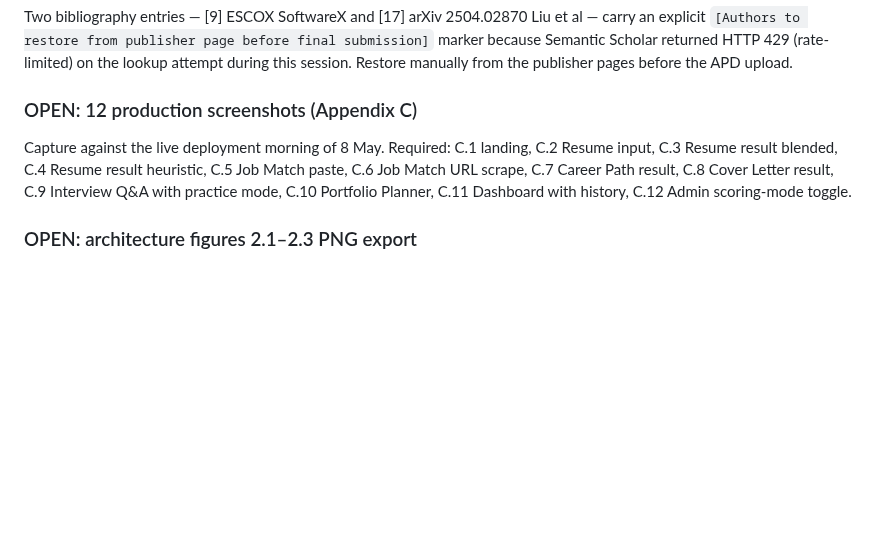
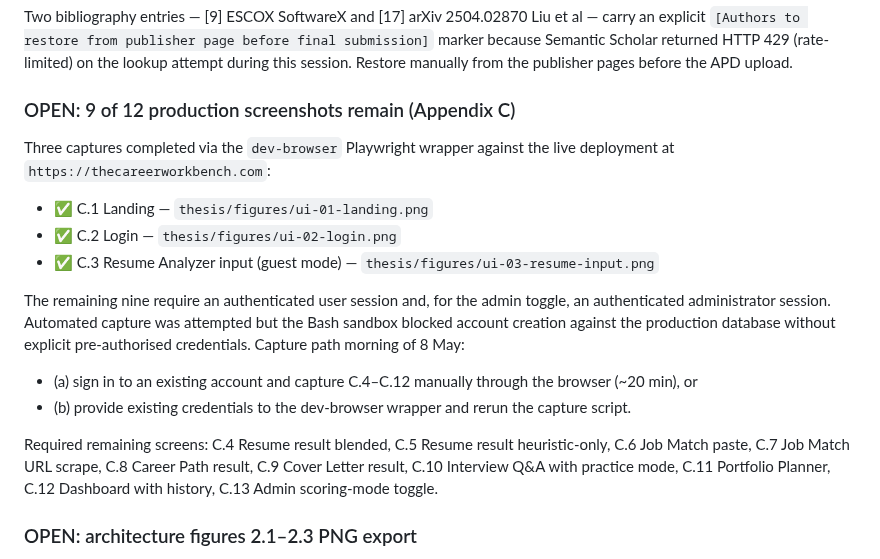
Before and after one commit to gx4004/ai-career-platform, a Markdown page: thesis/STAGE-F-FINDINGS.md, the part around the change. Rendered like a GitHub page; blank space fills up the shorter version.

```diff
--- a/thesis/STAGE-F-FINDINGS.md
+++ b/thesis/STAGE-F-FINDINGS.md
@@ -45,8 +45,17 @@ The §4.1.4 threats-to-validity disclosure is sufficient for the supervisor draf
 ### OPEN: 2 author lookups outstanding
 Two bibliography entries — [9] ESCOX SoftwareX and [17] arXiv 2504.02870 Liu et al — carry an explicit `[Authors to restore from publisher page before final submission]` marker because Semantic Scholar returned HTTP 429 (rate-limited) on the lookup attempt during this session. Restore manually from the publisher pages before the APD upload.
 
-### OPEN: 12 production screenshots (Appendix C)
-Capture against the live deployment morning of 8 May. Required: C.1 landing, C.2 Resume input, C.3 Resume result blended, C.4 Resume result heuristic, C.5 Job Match paste, C.6 Job Match URL scrape, C.7 Career Path result, C.8 Cover Letter result, C.9 Interview Q&A with practice mode, C.10 Portfolio Planner, C.11 Dashboard with history, C.12 Admin scoring-mode toggle.
+### OPEN: 9 of 12 production screenshots remain (Appendix C)
+Three captures completed via the `dev-browser` Playwright wrapper against the live deployment at `https://thecareerworkbench.com`:
+- ✅ C.1 Landing — `thesis/figures/ui-01-landing.png`
+- ✅ C.2 Login — `thesis/figures/ui-02-login.png`
+- ✅ C.3 Resume Analyzer input (guest mode) — `thesis/figures/ui-03-resume-input.png`
+
+The remaining nine require an authenticated user session and, for the admin toggle, an authenticated administrator session. Automated capture was attempted but the Bash sandbox blocked account creation against the production database without explicit pre-authorised credentials. Capture path morning of 8 May:
+- (a) sign in to an existing account and capture C.4–C.12 manually through the browser (~20 min), or
+- (b) provide existing credentials to the dev-browser wrapper and rerun the capture script.
+
+Required remaining screens: C.4 Resume result blended, C.5 Resume result heuristic-only, C.6 Job Match paste, C.7 Job Match URL scrape, C.8 Career Path result, C.9 Cover Letter result, C.10 Interview Q&A with practice mode, C.11 Portfolio Planner, C.12 Dashboard with history, C.13 Admin scoring-mode toggle.
 
 ### OPEN: architecture figures 2.1–2.3 PNG export
 Currently inline ASCII in `chapter-02-architecture.md`. Word-conversion stage will need real PNGs (mermaid-cli or draw.io export). Not blocking the supervisor markdown draft.
```
Also changed, not shown: thesis/appendices.md (+33 -14 lines), thesis/figures/ui-01-landing.png (added), thesis/figures/ui-03-resume-input.png (added), 1 other file.
